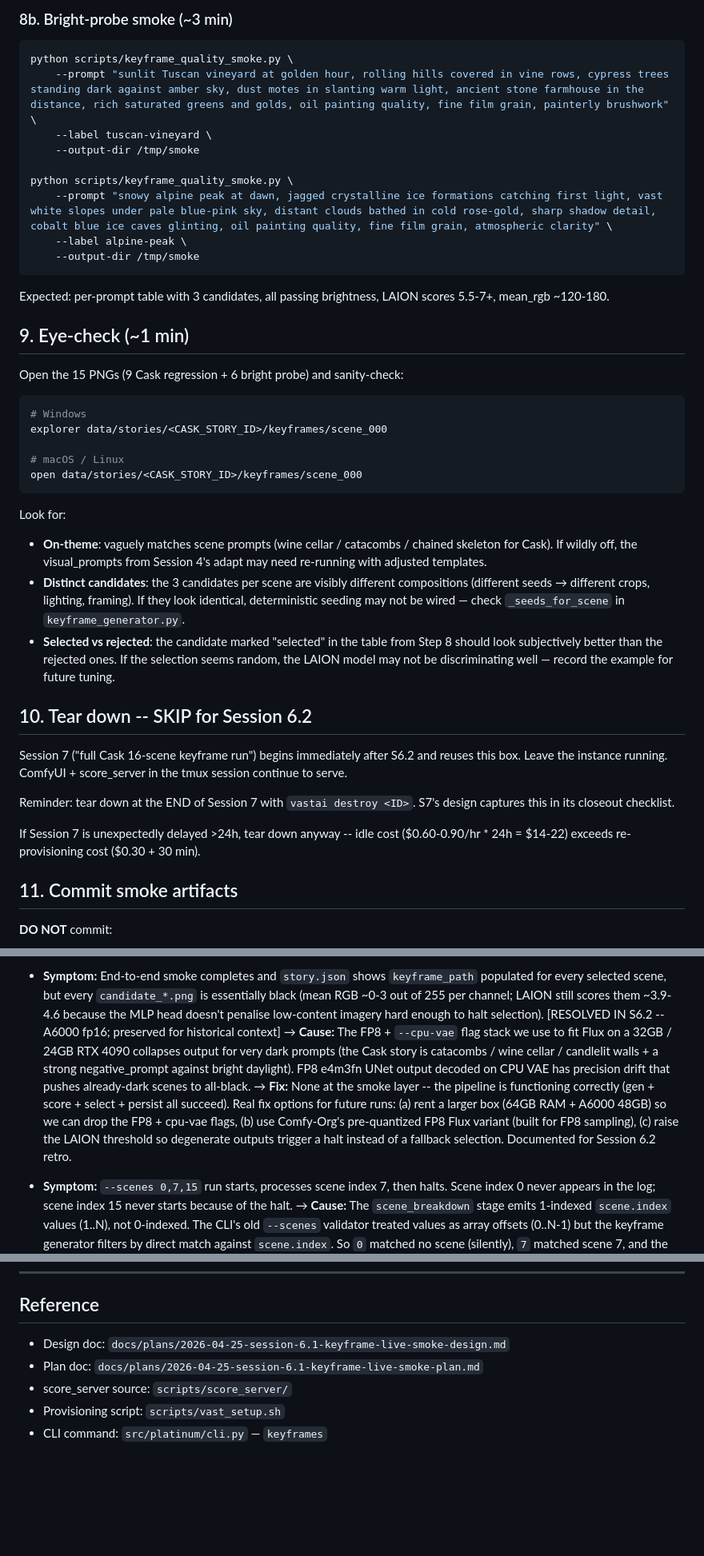
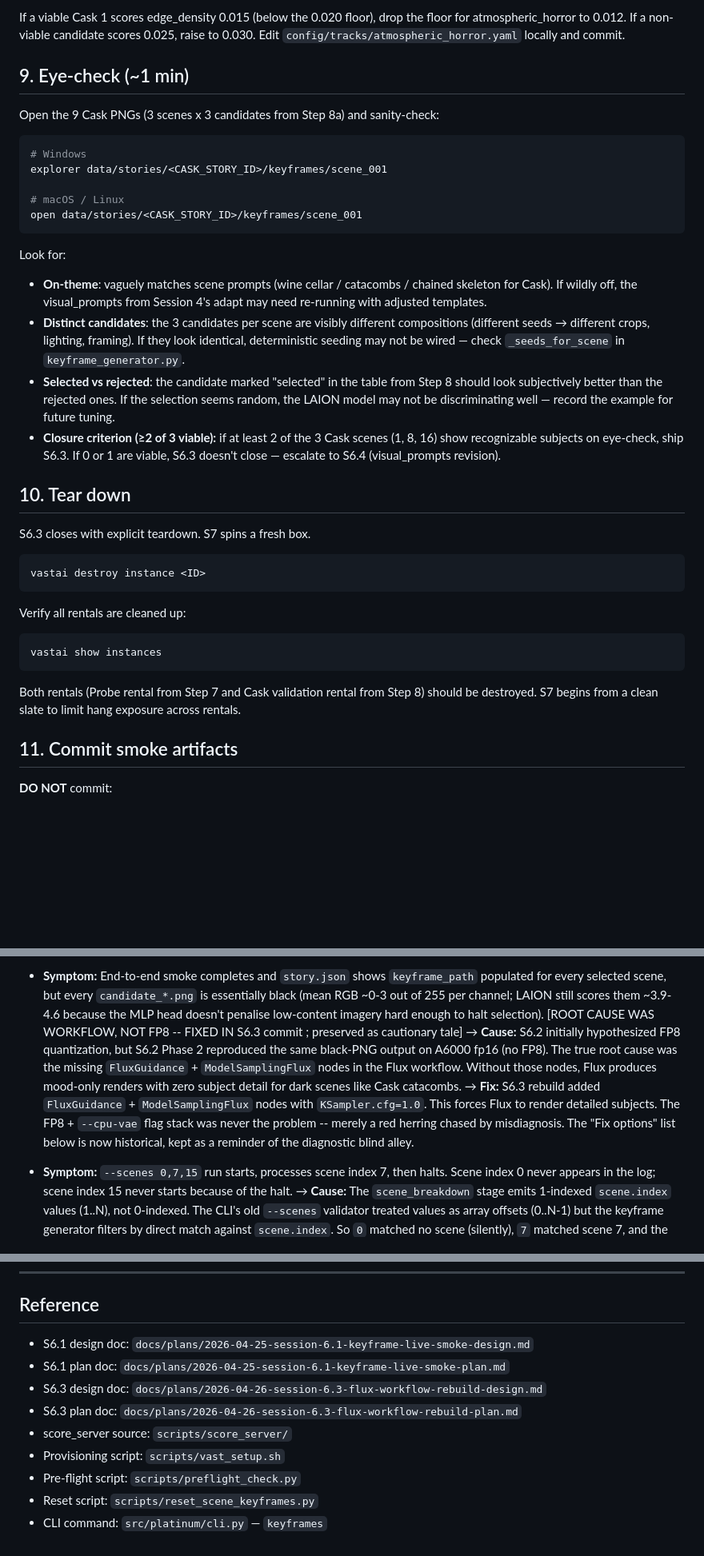
Before and after one commit to aqillakhani/platinum, a Markdown page: docs/runbooks/vast-ai-keyframe-smoke.md, 3 parts joined by grey strips. Shown at 80% size. GitHub-like rendering; blank space fills up the shorter version.

Commit message:
docs(runbooks): vast-ai-keyframe-smoke -- S6.3 two-probe sequence + preflight + teardown

````diff
--- a/docs/runbooks/vast-ai-keyframe-smoke.md
+++ b/docs/runbooks/vast-ai-keyframe-smoke.md
@@ -204,31 +266,19 @@ Expected: each line shows a real path + 3 floats + a bool.
 
-### 8b. Bright-probe smoke (~3 min)
-
-```bash
-python scripts/keyframe_quality_smoke.py \
-    --prompt "sunlit Tuscan vineyard at golden hour, rolling hills covered in vine rows, cypress trees standing dark against amber sky, dust motes in slanting warm light, ancient stone farmhouse in the distance, rich saturated greens and golds, oil painting quality, fine film grain, painterly brushwork" \
-    --label tuscan-vineyard \
-    --output-dir /tmp/smoke
-
-python scripts/keyframe_quality_smoke.py \
-    --prompt "snowy alpine peak at dawn, jagged crystalline ice formations catching first light, vast white slopes under pale blue-pink sky, distant clouds bathed in cold rose-gold, sharp shadow detail, cobalt blue ice caves glinting, oil painting quality, fine film grain, atmospheric clarity" \
-    --label alpine-peak \
-    --output-dir /tmp/smoke
-```
-
-Expected: per-prompt table with 3 candidates, all passing brightness,
-LAION scores 5.5-7+, mean_rgb ~120-180.
+If a viable Cask 1 scores edge_density 0.015 (below the 0.020 floor), drop
+the floor for atmospheric_horror to 0.012. If a non-viable candidate scores
+0.025, raise to 0.030. Edit `config/tracks/atmospheric_horror.yaml` locally
+and commit.
 
 ## 9. Eye-check (~1 min)
 
-Open the 15 PNGs (9 Cask regression + 6 bright probe) and sanity-check:
+Open the 9 Cask PNGs (3 scenes x 3 candidates from Step 8a) and sanity-check:
 
 ```bash
 # Windows
-explorer data/stories/<CASK_STORY_ID>/keyframes/scene_000
+explorer data/stories/<CASK_STORY_ID>/keyframes/scene_001
 
 # macOS / Linux
-open data/stories/<CASK_STORY_ID>/keyframes/scene_000
+open data/stories/<CASK_STORY_ID>/keyframes/scene_001
 ```
 
 Look for:
@@ -243,18 +293,26 @@ Look for:
   from Step 8 should look subjectively better than the rejected ones.
   If the selection seems random, the LAION model may not be discriminating
   well — record the example for future tuning.
+- **Closure criterion (≥2 of 3 viable):** if at least 2 of the 3 Cask scenes
+  (1, 8, 16) show recognizable subjects on eye-check, ship S6.3. If 0 or 1
+  are viable, S6.3 doesn't close — escalate to S6.4 (visual_prompts revision).
 
-## 10. Tear down -- SKIP for Session 6.2
+## 10. Tear down
 
-Session 7 ("full Cask 16-scene keyframe run") begins immediately after S6.2
-and reuses this box. Leave the instance running. ComfyUI + score_server in
-the tmux session continue to serve.
+S6.3 closes with explicit teardown. S7 spins a fresh box.
 
-Reminder: tear down at the END of Session 7 with `vastai destroy <ID>`.
-S7's design captures this in its closeout checklist.
+```bash
+vastai destroy instance <ID>
+```
 
-If Session 7 is unexpectedly delayed >24h, tear down anyway -- idle cost
-($0.60-0.90/hr * 24h = $14-22) exceeds re-provisioning cost ($0.30 + 30 min).
+Verify all rentals are cleaned up:
+```bash
+vastai show instances
+```
+
+Both rentals (Probe rental from Step 7 and Cask validation rental from Step 8)
+should be destroyed. S7 begins from a clean slate to limit hang exposure
+across rentals.
 
 ## 11. Commit smoke artifacts
 
@@ -379,20 +437,17 @@ months later for Sessions 8/9/10/13.)
   `candidate_*.png` is essentially black (mean RGB ~0-3 out of 255 per
   channel; LAION still scores them ~3.9-4.6 because the MLP head
   doesn't penalise low-content imagery hard enough to halt selection).
-  [RESOLVED IN S6.2 -- A6000 fp16; preserved for historical context]
-  → **Cause:** The FP8 + `--cpu-vae` flag stack we use to fit Flux on a
-  32GB / 24GB RTX 4090 collapses output for very dark prompts (the Cask
-  story is catacombs / wine cellar / candlelit walls + a strong
-  negative_prompt against bright daylight). FP8 e4m3fn UNet output
-  decoded on CPU VAE has precision drift that pushes already-dark
-  scenes to all-black.
-  → **Fix:** None at the smoke layer -- the pipeline is functioning
-  correctly (gen + score + select + persist all succeed). Real fix
-  options for future runs: (a) rent a larger box (64GB RAM + A6000
-  48GB) so we can drop the FP8 + cpu-vae flags, (b) use Comfy-Org's
-  pre-quantized FP8 Flux variant (built for FP8 sampling), (c) raise
-  the LAION threshold so degenerate outputs trigger a halt instead of
-  a fallback selection. Documented for Session 6.2 retro.
+  [ROOT CAUSE WAS WORKFLOW, NOT FP8 -- FIXED IN S6.3 commit <find via git log>; preserved as cautionary tale]
+  → **Cause:** S6.2 initially hypothesized FP8 quantization, but S6.2 Phase 2
+  reproduced the same black-PNG output on A6000 fp16 (no FP8). The true root
+  cause was the missing `FluxGuidance` + `ModelSamplingFlux` nodes in the
+  Flux workflow. Without those nodes, Flux produces mood-only renders with
+  zero subject detail for dark scenes like Cask catacombs.
+  → **Fix:** S6.3 rebuild added `FluxGuidance` + `ModelSamplingFlux` nodes
+  with `KSampler.cfg=1.0`. This forces Flux to render detailed subjects.
+  The FP8 + `--cpu-vae` flag stack was never the problem -- merely a red
+  herring chased by misdiagnosis. The "Fix options" list below is now
+  historical, kept as a reminder of the diagnostic blind alley.
 
 - **Symptom:** `--scenes 0,7,15` run starts, processes scene index 7,
   then halts. Scene index 0 never appears in the log; scene index 15
@@ -484,8 +539,12 @@ months later for Sessions 8/9/10/13.)
 
 ## Reference
 
-- Design doc: `docs/plans/2026-04-25-session-6.1-keyframe-live-smoke-design.md`
-- Plan doc: `docs/plans/2026-04-25-session-6.1-keyframe-live-smoke-plan.md`
+- S6.1 design doc: `docs/plans/2026-04-25-session-6.1-keyframe-live-smoke-design.md`
+- S6.1 plan doc: `docs/plans/2026-04-25-session-6.1-keyframe-live-smoke-plan.md`
+- S6.3 design doc: `docs/plans/2026-04-26-session-6.3-flux-workflow-rebuild-design.md`
+- S6.3 plan doc: `docs/plans/2026-04-26-session-6.3-flux-workflow-rebuild-plan.md`
 - score_server source: `scripts/score_server/`
 - Provisioning script: `scripts/vast_setup.sh`
+- Pre-flight script: `scripts/preflight_check.py`
+- Reset script: `scripts/reset_scene_keyframes.py`
 - CLI command: `src/platinum/cli.py` — `keyframes`
````
Also changed, not shown: other parts of docs/runbooks/vast-ai-keyframe-smoke.md (+106 -44 lines).
